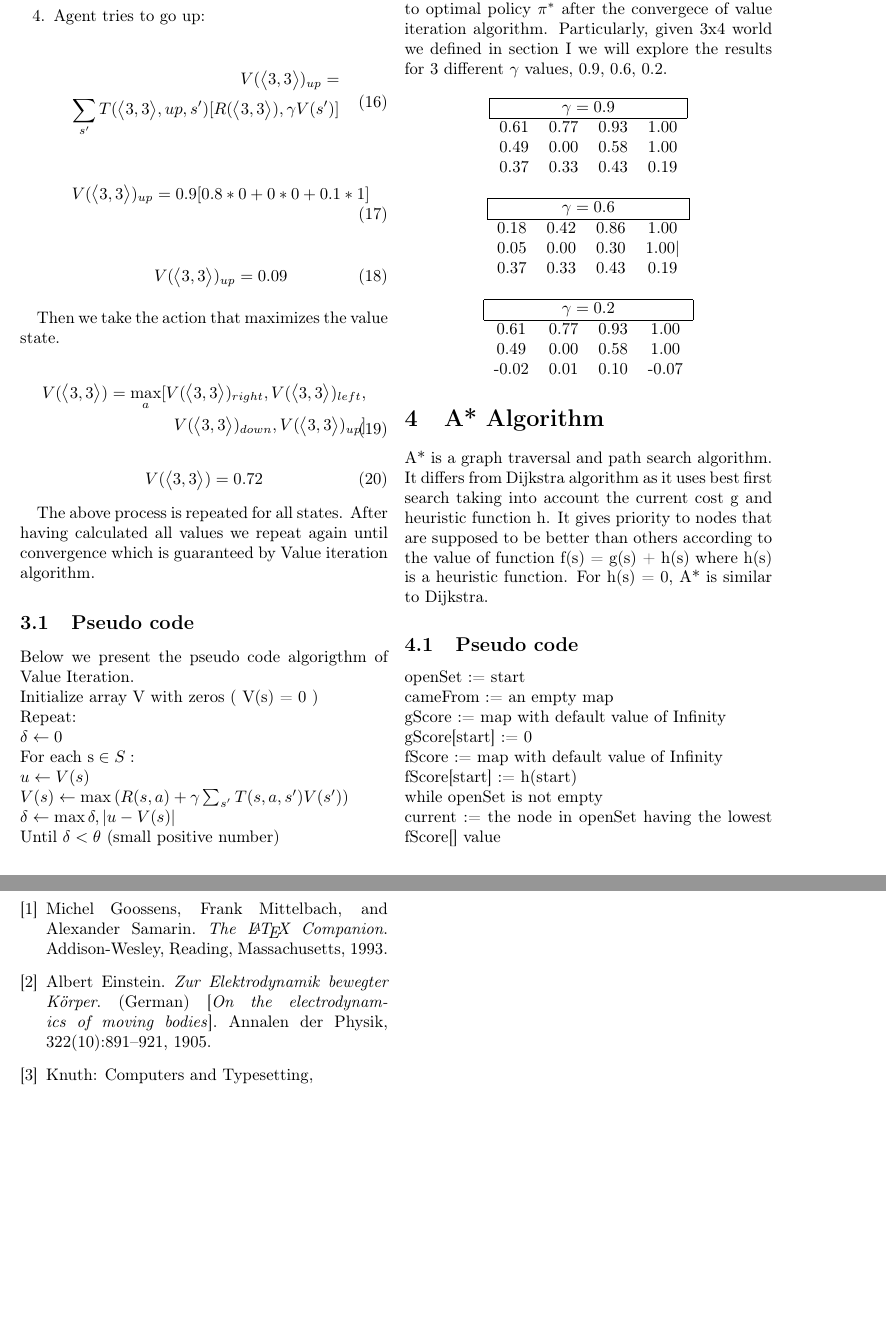
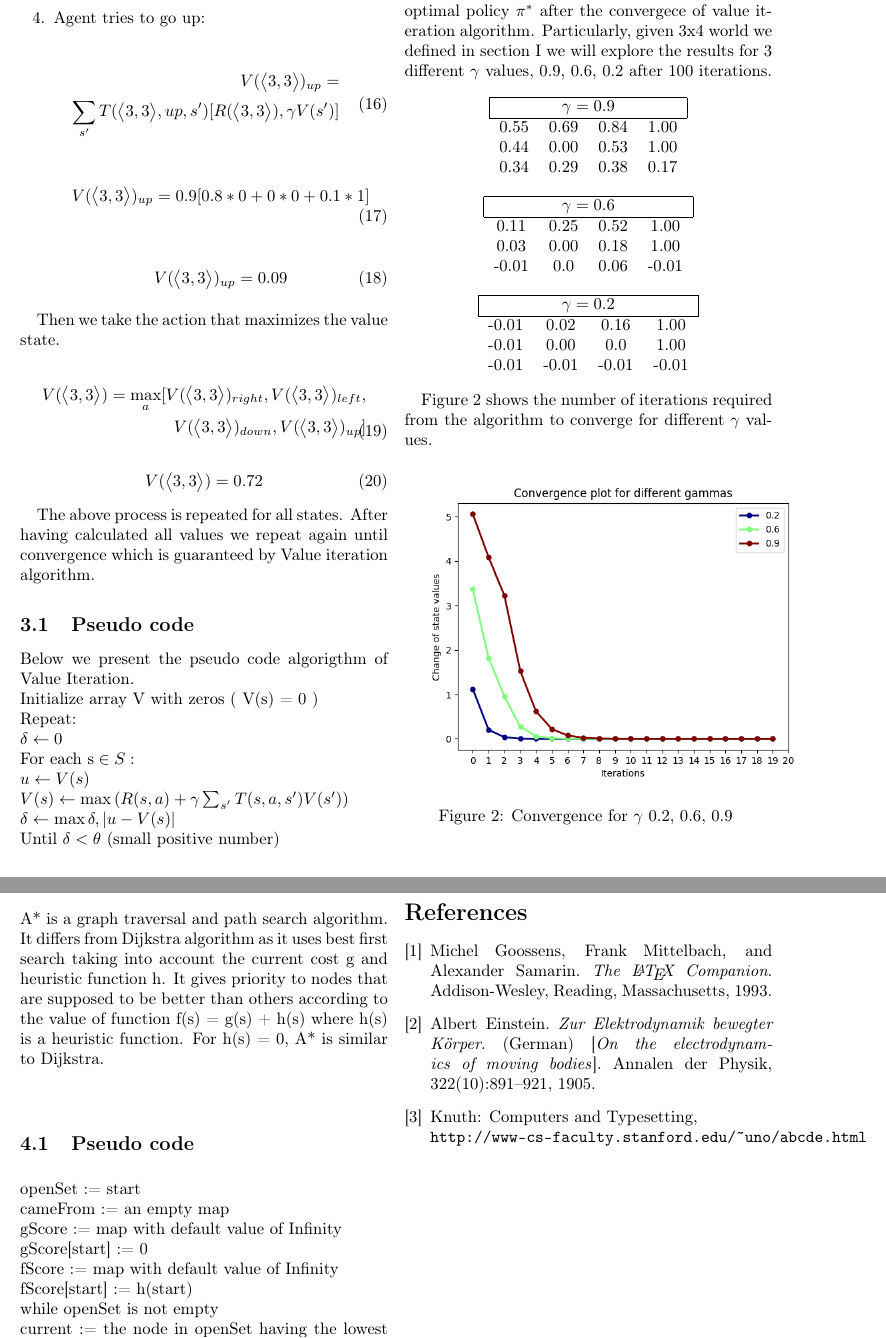
Before and after one commit to vassilispapadop/reinforcement-learning, a LaTeX document (On Markov Decision Process, Value Iteration and A-star.tex): two parts of pages 3 and 4 of 4, joined at a grey line, cut so that both start at the same text, the shorter picture padded with empty space. Compiled offline with pdfLaTeX.

Commit message:
added value iteration evolution for different gammas

```diff
--- a/On Markov Decision Process, Value Iteration and A-star.tex
+++ b/On Markov Decision Process, Value Iteration and A-star.tex
@@ -224,16 +224,16 @@
 
 	\subsection{Discount factor}
 	 One  important parameter for solving  MDPs is the discount factor $\gamma$. Discount factors are important in MDPs, in a sense they determine how the reward is counted in future states.
-	 In this section, we will evaluate the impact discount factor $\gamma$ has, to optimum value $V_{s}^{*}$ of each state s and ultimately to optimal policy $\pi^{*} $ after the convergece of value iteration algorithm. Particularly, given 3x4 world we defined in section I we will explore the results for 3 different $\gamma$ values, 0.9, 0.6, 0.2.
+	 In this section, we will evaluate the impact discount factor $\gamma$ has, to optimum value $V_{s}^{*}$ of each state s and ultimately to optimal policy $\pi^{*} $ after the convergece of value iteration algorithm. Particularly, given 3x4 world we defined in section I we will explore the results for 3 different $\gamma$ values, 0.9, 0.6, 0.2 after 100 iterations.
 
 	\begin{center}
 		\begin{tabular}{ c c c c}
 			 \hline
 			\multicolumn{4}{|c|}{  \text{$\gamma = 0.9$} } \\
 			\hline
-			0.61  & 0.77  & 0.93 & 1.00 \\
-			0.49  & 0.00  & 0.58  & 1.00 \\
-			0.37 &  0.33 & 0.43 & 0.19
+			0.55  & 0.69  & 0.84 & 1.00 \\
+			0.44  & 0.00  & 0.53  & 1.00 \\
+			0.34 &  0.29 & 0.38 & 0.17
 		\end{tabular}
 	\end{center}
 
@@ -243,25 +243,32 @@
 						 \hline
 			\multicolumn{4}{|c|}{  \text{$\gamma = 0.6$} } \\
 			\hline
-			0.18 & 0.42 & 0.86 &1.00 \\
-			0.05 & 0.00 & 0.30 & 1.00|  \\
-			0.37 &  0.33 & 0.43 & 0.19
+			0.11 & 0.25 & 0.52 &1.00 \\
+			0.03 & 0.00 & 0.18 & 1.00  \\
+			-0.01 &  0.0 & 0.06 & -0.01
 		\end{tabular}
 	\end{center}
 
 
 	\begin{center}
 	\begin{tabular}{ c c c c}
-					 \hline
+	 \hline
 		\multicolumn{4}{|c|}{  \text{$\gamma = 0.2$} } \\
 		\hline
-		0.61  & 0.77  & 0.93 & 1.00 \\
-		0.49  & 0.00  & 0.58  & 1.00 \\
-		-0.02 & 0.01 &  0.10 & -0.07
+		-0.01  & 0.02  & 0.16 & 1.00 \\
+		-0.01  & 0.00  & 0.0  & 1.00 \\
+		-0.01 & -0.01 &  -0.01 & -0.01
 	\end{tabular}
 \end{center}
 
 
+Figure 2 shows the number of iterations required from the algorithm to converge for different $\gamma$ values.
+
+\begin{figure}[ht!]
+	\centering
+	\includegraphics[width=90mm]{gammas}
+	\caption{Convergence for $\gamma$ 0.2, 0.6, 0.9 }
+\end{figure}
 
 
 	\section{A* Algorithm}
```
Also changed, not shown: On Markov Decision Process, Value Iteration and A-star.pdf, images/gammas.png (added).
